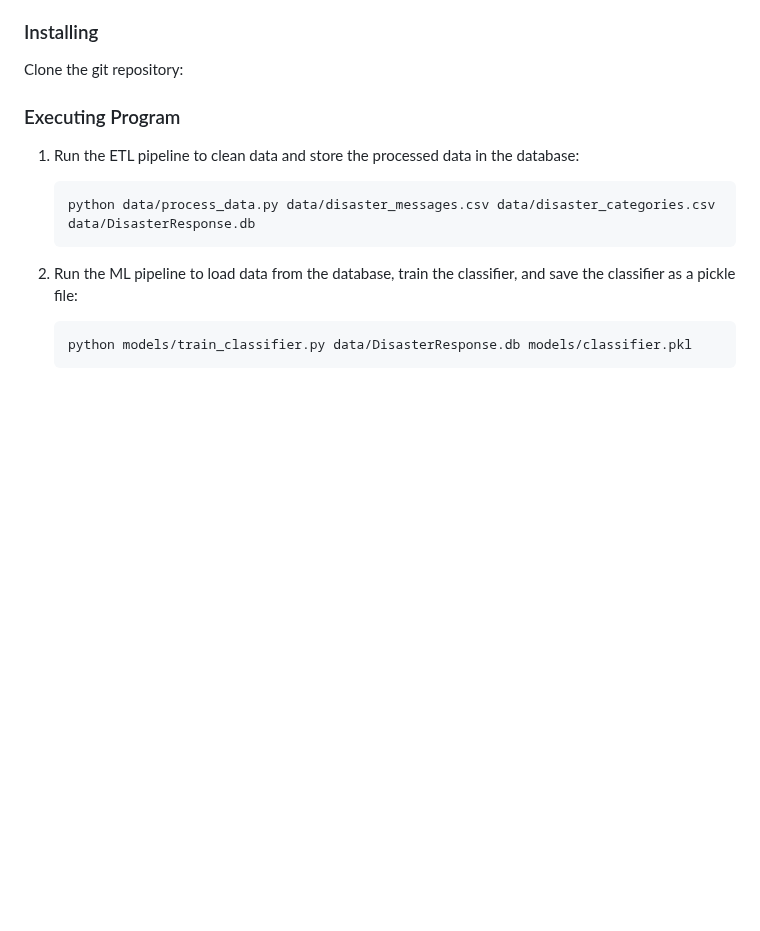
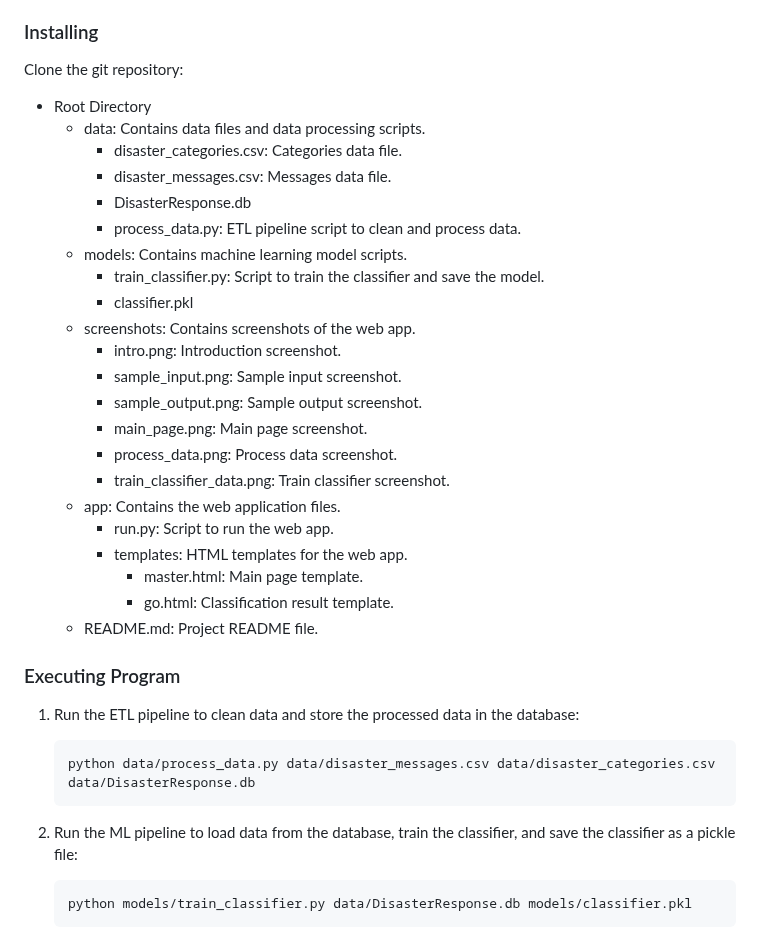
Before and after one commit to msmohankumar/Disaster_Rescue_App, a Markdown page: README.md, the part around the change. GitHub-like rendering; blank space fills up the shorter version.

Commit message:
Update README.md
Provided the file structure for better understanding of purpose and organization of each file and folder present in the repository.

```diff
--- a/README.md
+++ b/README.md
@@ -38,6 +38,29 @@ The project is divided into the following key sections:
 
 ### Installing
 Clone the git repository:
+
+- Root Directory
+    - data: Contains data files and data processing scripts.
+        - disaster_categories.csv: Categories data file.
+        - disaster_messages.csv: Messages data file.
+        - DisasterResponse.db
+        - process_data.py: ETL pipeline script to clean and process data.
+    - models: Contains machine learning model scripts.
+        - train_classifier.py: Script to train the classifier and save the model.
+        - classifier.pkl
+    - screenshots: Contains screenshots of the web app.
+        - intro.png: Introduction screenshot.
+        - sample_input.png: Sample input screenshot.
+        - sample_output.png: Sample output screenshot.
+        - main_page.png: Main page screenshot.
+        - process_data.png: Process data screenshot.
+        - train_classifier_data.png: Train classifier screenshot.
+    - app: Contains the web application files.
+        - run.py: Script to run the web app.
+        - templates: HTML templates for the web app.
+            - master.html: Main page template.
+            - go.html: Classification result template.
+    - README.md: Project README file.
 
 
 ### Executing Program
```
